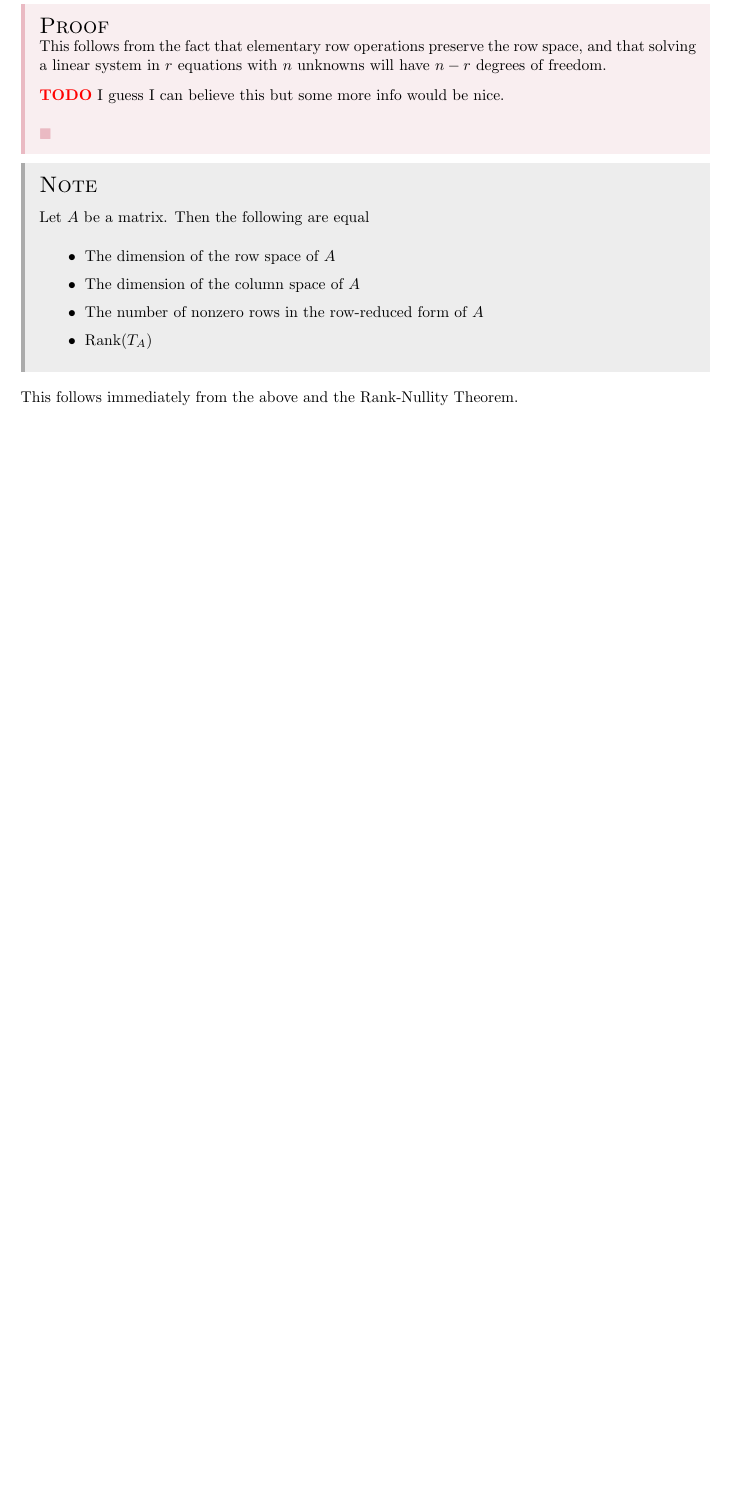
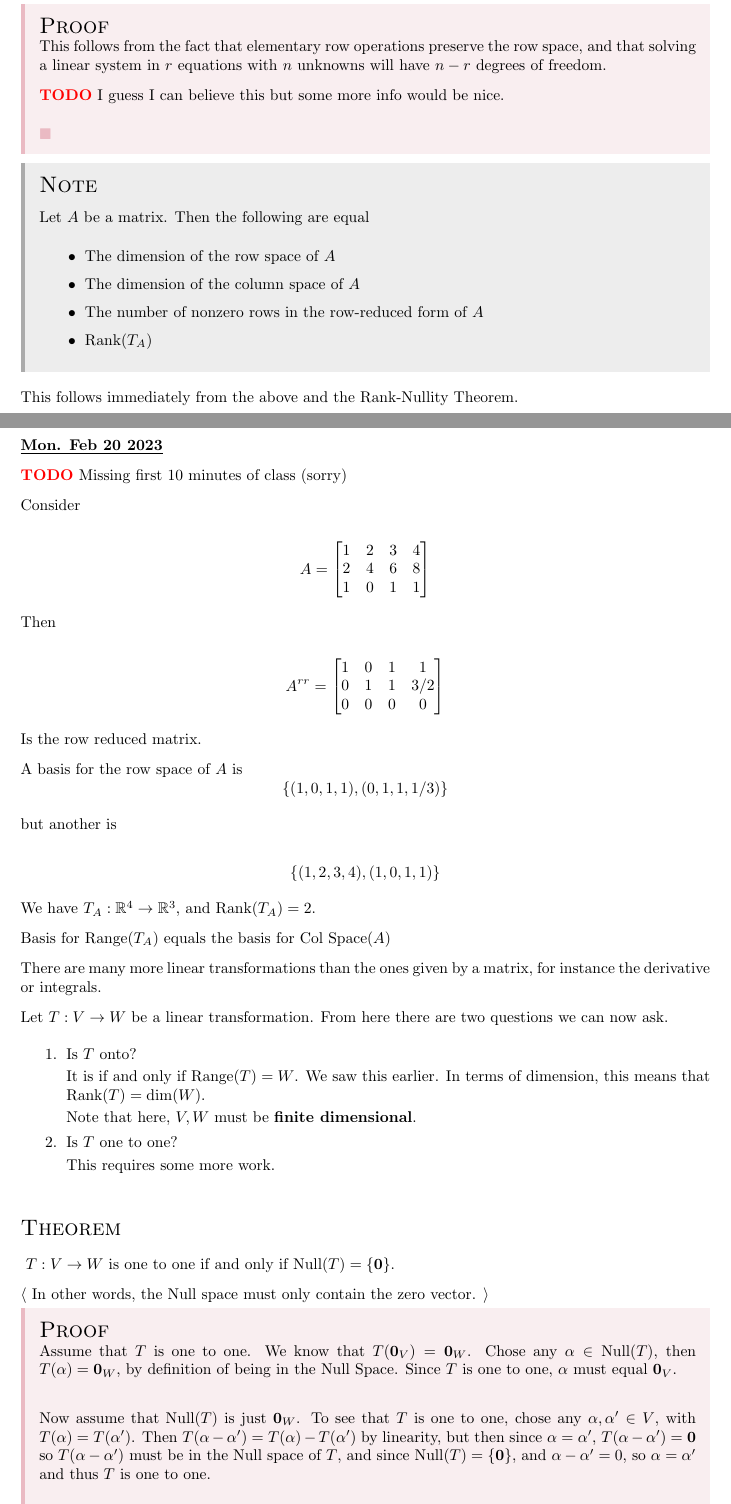
Before and after one commit to llGaetanll/MATH405, a LaTeX document (notes.tex): part of page 14 of 14 before the commit and two parts of pages 14 and 15 of 17 after it, the two joined at a grey line, cut so that both start at the same text, the shorter picture padded with empty space. Compiled offline with pdfLaTeX.

Commit message:
added notes for Mon Feb 20

```diff
--- a/notes.tex
+++ b/notes.tex
@@ -1300,3 +1300,88 @@
     This follows immediately from the above and the Rank-Nullity Theorem.
   }
 
+  \date{Mon. Feb 20 2023}
+
+  \TODO{} Missing first 10 minutes of class (sorry)
+
+  Consider
+
+  \[
+    A = \begin{bmatrix}
+      1 & 2 & 3 & 4 \\
+      2 & 4 & 6 & 8 \\
+      1 & 0 & 1 & 1
+    \end{bmatrix}
+  \]
+
+  Then
+
+  \[
+    A^{rr} = \begin{bmatrix}
+      1 & 0 & 1 & 1 \\
+      0 & 1 & 1 & 3/2 \\
+      0 & 0 & 0 & 0
+    \end{bmatrix}
+  \]
+
+  Is the row reduced matrix.
+
+  A basis for the row space of $A$ is
+  \[
+    \{(1, 0, 1, 1), (0, 1, 1, 1/3)\}
+  \]
+
+  but another is
+
+  \[
+    \{(1, 2, 3, 4), (1, 0, 1, 1)\}
+  \]
+
+  We have $T_A: \R^4 \to \R^3$, and $\rank(T_A) = 2$.
+
+  Basis for $\range(T_A)$ equals the basis for $\text{Col Space}(A)$
+
+  % Note: doing row reductions {\it affects} the columns,
+
+  There are many more linear transformations than the ones given by a matrix,
+  for instance the derivative or integrals.
+
+  Let $T: V \to W$ be a linear transformation. From here there are two questions
+  we can now ask.
+
+  \begin{enumerate}
+    \item Is $T$ onto?
+
+      It is if and only if $\range(T) = W$. We saw this earlier.
+      In terms of dimension, this means that $\rank(T) = \dim(W)$.
+
+      Note that here, $V, W$ must be {\bf finite dimensional}.
+
+    \item Is $T$ one to one?
+
+      This requires some more work.
+  \end{enumerate}
+
+  \thm{
+    $T: V \to W$ is one to one if and only if $\Null(T) = \{\vec{0}\}$.
+
+    \btw{In other words, the Null space must only contain the zero vector.}
+  }
+  {
+    Assume that $T$ is one to one. We know that $T(\vec{0}_V) = \vec{0}_W$.
+    Chose any $\alpha \in \Null(T)$, then $T(\alpha) = \vec{0}_W$, by definition
+    of being in the Null Space. Since $T$ is one to one, $\alpha$ must equal
+    $\vec{0}_V$. \\
+
+    Now assume that $\Null(T)$ is just $\vec{0}_W$. To see that $T$ is one to
+    one, chose any $\alpha, \alpha' \in V$, with $T(\alpha) = T(\alpha')$. Then
+    $T(\alpha - \alpha') = T(\alpha) - T(\alpha')$ by linearity, but then since
+    $\alpha = \alpha'$, $T(\alpha - \alpha') = \vec{0}$ so $T(\alpha - \alpha')$
+    must be in the Null space of $T$, and since $\Null(T) = \{\vec{0}\}$, and
+    $\alpha - \alpha' = 0$, so $\alpha = \alpha'$ and thus $T$ is one to one.
+  }
+
+  \definition{
+    $T$ is called {\bf non-singular} if $T$ is one to one.
+
+    This is just another term for something we already know.
```
Also changed, not shown: notes.pdf, notes.tex (118 more changed lines).
